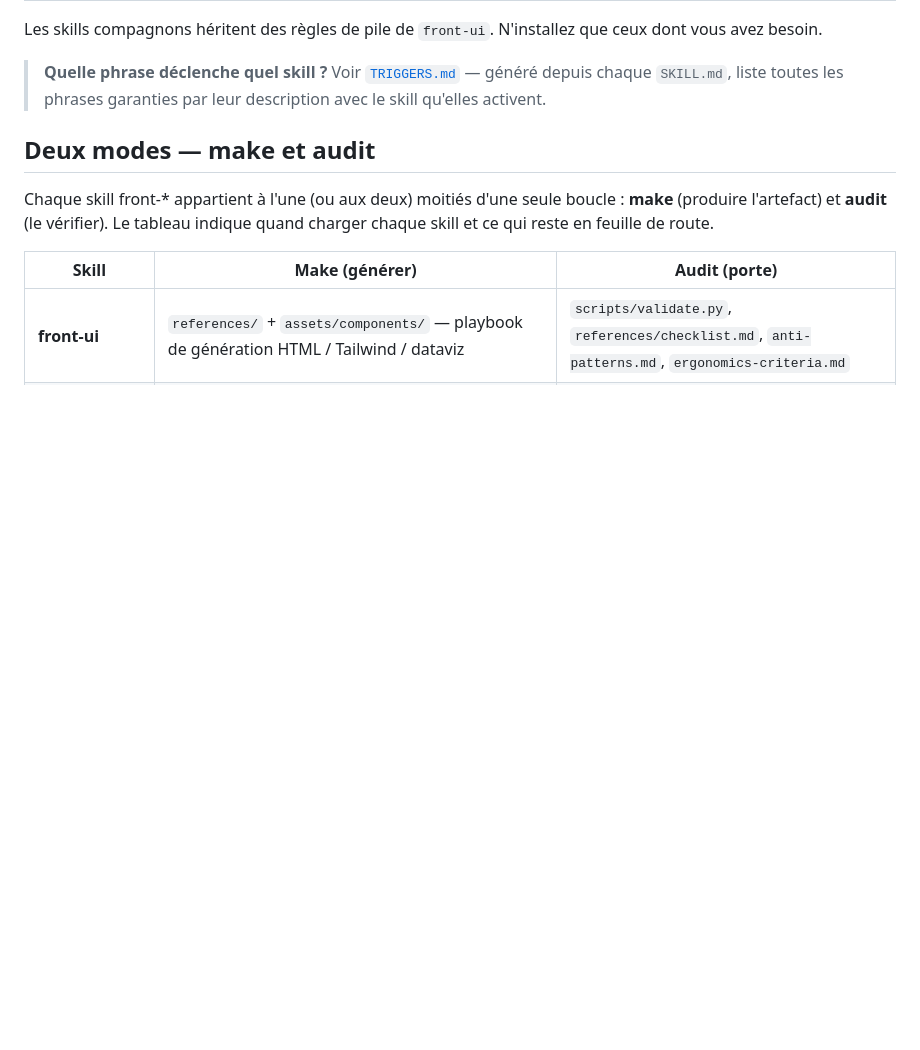
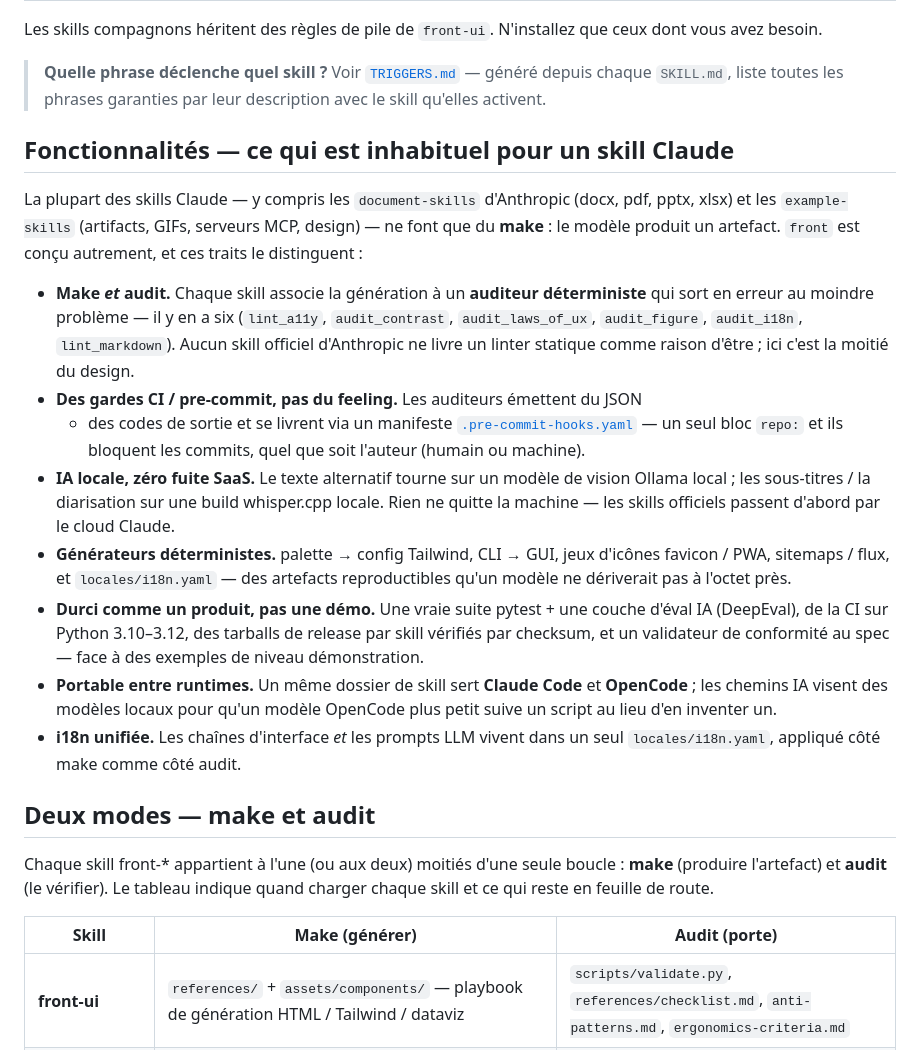
Before and after one commit to warith-harchaoui/front, a Markdown page: LISEZMOI.md, the part around the change. Drawn GitHub-style; blank space fills up the shorter version.

```diff
--- a/LISEZMOI.md
+++ b/LISEZMOI.md
@@ -45,6 +45,39 @@ N'installez que ceux dont vous avez besoin.
 > [`TRIGGERS.md`](TRIGGERS.md) — généré depuis chaque `SKILL.md`,
 > liste toutes les phrases garanties par leur description avec le
 > skill qu'elles activent.
+
+## Fonctionnalités — ce qui est inhabituel pour un skill Claude
+
+La plupart des skills Claude — y compris les `document-skills` d'Anthropic
+(docx, pdf, pptx, xlsx) et les `example-skills` (artifacts, GIFs, serveurs MCP,
+design) — ne font que du **make** : le modèle produit un artefact. `front` est
+conçu autrement, et ces traits le distinguent :
+
+- **Make *et* audit.** Chaque skill associe la génération à un **auditeur
+  déterministe** qui sort en erreur au moindre problème — il y en a six
+  (`lint_a11y`, `audit_contrast`, `audit_laws_of_ux`, `audit_figure`,
+  `audit_i18n`, `lint_markdown`). Aucun skill officiel d'Anthropic ne livre un
+  linter statique comme raison d'être ; ici c'est la moitié du design.
+- **Des gardes CI / pre-commit, pas du feeling.** Les auditeurs émettent du JSON
+  + des codes de sortie et se livrent via un manifeste
+  [`.pre-commit-hooks.yaml`](.pre-commit-hooks.yaml) — un seul bloc `repo:` et
+  ils bloquent les commits, quel que soit l'auteur (humain ou machine).
+- **IA locale, zéro fuite SaaS.** Le texte alternatif tourne sur un modèle de
+  vision Ollama local ; les sous-titres / la diarisation sur une build
+  whisper.cpp locale. Rien ne quitte la machine — les skills officiels passent
+  d'abord par le cloud Claude.
+- **Générateurs déterministes.** palette → config Tailwind, CLI → GUI, jeux
+  d'icônes favicon / PWA, sitemaps / flux, et `locales/i18n.yaml` — des artefacts
+  reproductibles qu'un modèle ne dériverait pas à l'octet près.
+- **Durci comme un produit, pas une démo.** Une vraie suite pytest + une couche
+  d'éval IA (DeepEval), de la CI sur Python 3.10–3.12, des tarballs de release
+  par skill vérifiés par checksum, et un validateur de conformité au spec — face
+  à des exemples de niveau démonstration.
+- **Portable entre runtimes.** Un même dossier de skill sert **Claude Code** et
+  **OpenCode** ; les chemins IA visent des modèles locaux pour qu'un modèle
+  OpenCode plus petit suive un script au lieu d'en inventer un.
+- **i18n unifiée.** Les chaînes d'interface *et* les prompts LLM vivent dans un
+  seul `locales/i18n.yaml`, appliqué côté make comme côté audit.
 
 ## Deux modes — make et audit
 
```
Also changed, not shown: README.md (+31 -0 lines).
